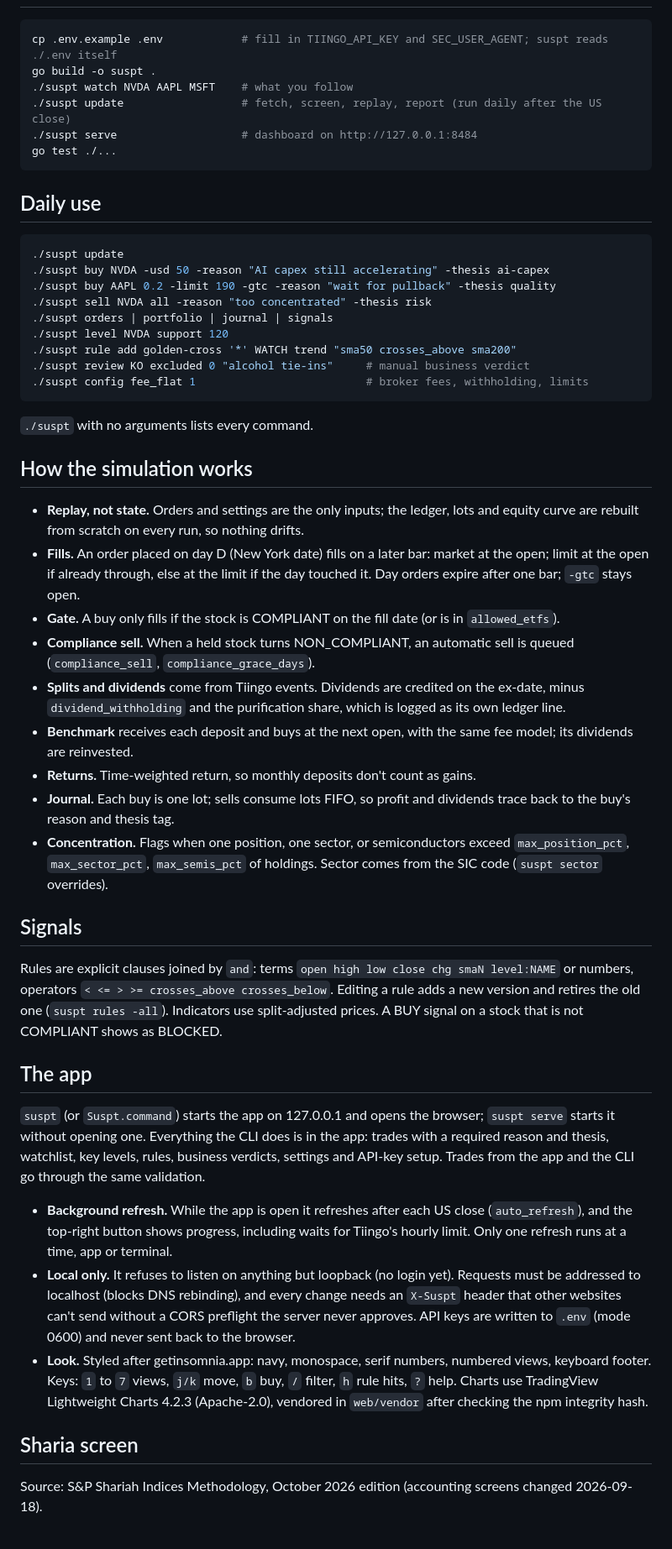
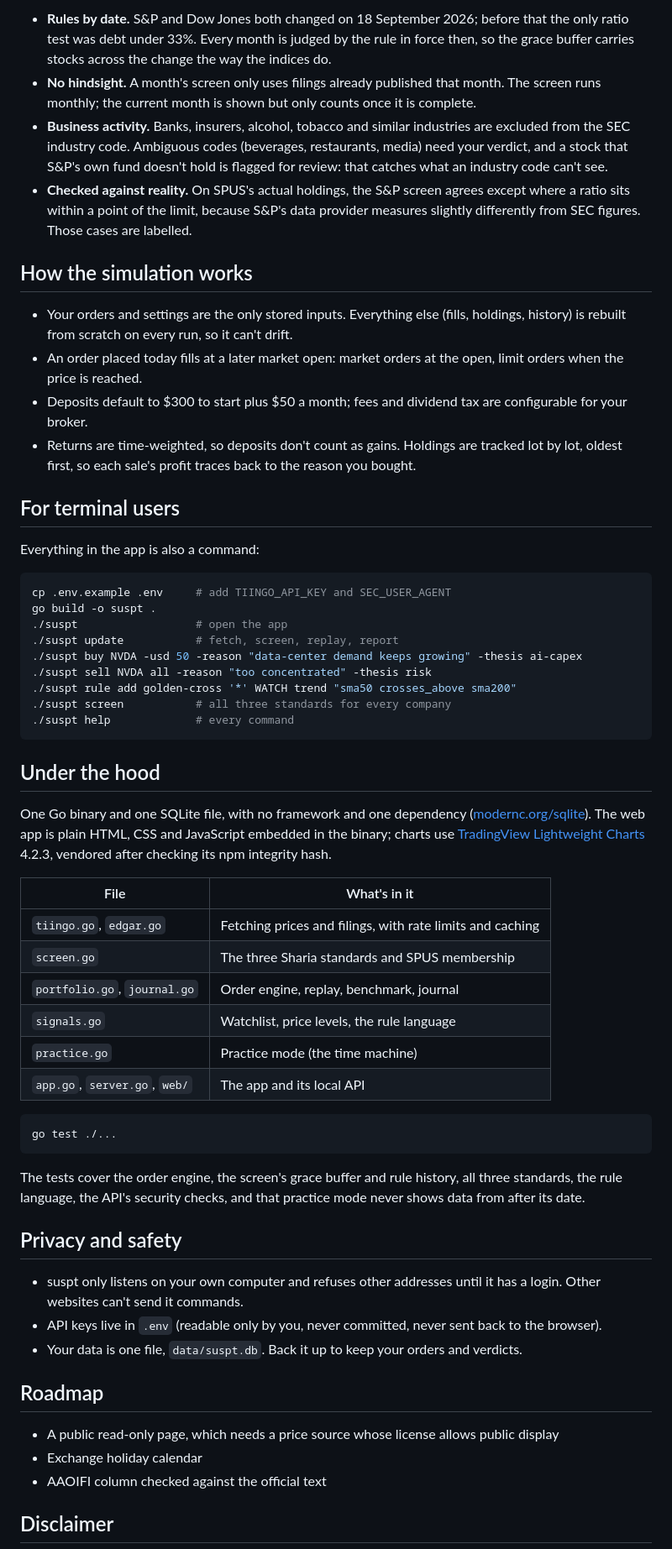
Before and after one commit to daffaromero/suspt, a Markdown page: README.md, the part around one of its changes. Shown at 84% size. GitHub-like rendering.

Commit message:
Rewrite README as a project page, with screenshots from practice mode

````diff
--- a/README.md
+++ b/README.md
@@ -27,54 +57,61 @@ Keep the small window that opens: closing it stops the app. While it's open, new
+- **Rules by date.** S&P and Dow Jones both changed on 18 September 2026; before that the only ratio test was debt under 33%. Every month is judged by the rule in force then, so the grace buffer carries stocks across the change the way the indices do.
+- **No hindsight.** A month's screen only uses filings already published that month. The screen runs monthly; the current month is shown but only counts once it is complete.
+- **Business activity.** Banks, insurers, alcohol, tobacco and similar industries are excluded from the SEC industry code. Ambiguous codes (beverages, restaurants, media) need your verdict, and a stock that S&P's own fund doesn't hold is flagged for review: that catches what an industry code can't see.
+- **Checked against reality.** On SPUS's actual holdings, the S&P screen agrees except where a ratio sits within a point of the limit, because S&P's data provider measures slightly differently from SEC figures. Those cases are labelled.
+
+## How the simulation works
+
+- Your orders and settings are the only stored inputs. Everything else (fills, holdings, history) is rebuilt from scratch on every run, so it can't drift.
+- An order placed today fills at a later market open: market orders at the open, limit orders when the price is reached.
+- Deposits default to $300 to start plus $50 a month; fees and dividend tax are configurable for your broker.
+- Returns are time-weighted, so deposits don't count as gains. Holdings are tracked lot by lot, oldest first, so each sale's profit traces back to the reason you bought.
+
+## For terminal users
+
+Everything in the app is also a command:
 
 ```sh
-cp .env.example .env            # fill in TIINGO_API_KEY and SEC_USER_AGENT; suspt reads ./.env itself
+cp .env.example .env     # add TIINGO_API_KEY and SEC_USER_AGENT
 go build -o suspt .
-./suspt watch NVDA AAPL MSFT    # what you follow
-./suspt update                  # fetch, screen, replay, report (run daily after the US close)
-./suspt serve                   # dashboard on http://127.0.0.1:8484
+./suspt                  # open the app
+./suspt update           # fetch, screen, replay, report
+./suspt buy NVDA -usd 50 -reason "data-center demand keeps growing" -thesis ai-capex
+./suspt sell NVDA all -reason "too concentrated" -thesis risk
+./suspt rule add golden-cross '*' WATCH trend "sma50 crosses_above sma200"
+./suspt screen           # all three standards for every company
+./suspt help             # every command
+```
+
+## Under the hood
+
+One Go binary and one SQLite file, with no framework and one dependency ([modernc.org/sqlite](https://pkg.go.dev/modernc.org/sqlite)). The web app is plain HTML, CSS and JavaScript embedded in the binary; charts use [TradingView Lightweight Charts](https://github.com/tradingview/lightweight-charts) 4.2.3, vendored after checking its npm integrity hash.
+
+| File | What's in it |
+|---|---|
+| `tiingo.go`, `edgar.go` | Fetching prices and filings, with rate limits and caching |
+| `screen.go` | The three Sharia standards and SPUS membership |
+| `portfolio.go`, `journal.go` | Order engine, replay, benchmark, journal |
+| `signals.go` | Watchlist, price levels, the rule language |
+| `practice.go` | Practice mode (the time machine) |
+| `app.go`, `server.go`, `web/` | The app and its local API |
+
+```sh
 go test ./...
 ```
 
-## Daily use
+The tests cover the order engine, the screen's grace buffer and rule history, all three standards, the rule language, the API's security checks, and that practice mode never shows data from after its date.
 
-```sh
-./suspt update
-./suspt buy NVDA -usd 50 -reason "AI capex still accelerating" -thesis ai-capex
-./suspt buy AAPL 0.2 -limit 190 -gtc -reason "wait for pullback" -thesis quality
-./suspt sell NVDA all -reason "too concentrated" -thesis risk
-./suspt orders | portfolio | journal | signals
-./suspt level NVDA support 120
-./suspt rule add golden-cross '*' WATCH trend "sma50 crosses_above sma200"
-./suspt review KO excluded 0 "alcohol tie-ins"     # manual business verdict
-./suspt config fee_flat 1                          # broker fees, withholding, limits
-```
+## Privacy and safety
 
-`./suspt` with no arguments lists every command.
+- suspt only listens on your own computer and refuses other addresses until it has a login. Other websites can't send it commands.
+- API keys live in `.env` (readable only by you, never committed, never sent back to the browser).
+- Your data is one file, `data/suspt.db`. Back it up to keep your orders and verdicts.
 
-## How the simulation works
+## Roadmap
 
-- **Replay, not state.** Orders and settings are the only inputs; the ledger, lots and equity curve are rebuilt from scratch on every run, so nothing drifts.
-- **Fills.** An order placed on day D (New York date) fills on a later bar: market at the open; limit at the open if already through, else at the limit if the day touched it. Day orders expire after one bar; `-gtc` stays open.
-- **Gate.** A buy only fills if the stock is COMPLIANT on the fill date (or is in `allowed_etfs`).
-- **Compliance sell.** When a held stock turns NON_COMPLIANT, an automatic sell is queued (`compliance_sell`, `compliance_grace_days`).
-- **Splits and dividends** come from Tiingo events. Dividends are credited on the ex-date, minus `dividend_withholding` and the purification share, which is logged as its own ledger line.
-- **Benchmark** receives each deposit and buys at the next open, with the same fee model; its dividends are reinvested.
-- **Returns.** Time-weighted return, so monthly deposits don't count as gains.
-- **Journal.** Each buy is one lot; sells consume lots FIFO, so profit and dividends trace back to the buy's reason and thesis tag.
-- **Concentration.** Flags when one position, one sector, or semiconductors exceed `max_position_pct`, `max_sector_pct`, `max_semis_pct` of holdings. Sector comes from the SIC code (`suspt sector` overrides).
+- A public read-only page, which needs a price source whose license allows public display
+- Exchange holiday calendar
+- AAOIFI column checked against the official text
 
-## Signals
+## Disclaimer
 
-Rules are explicit clauses joined by `and`: terms `open high low close chg smaN level:NAME` or numbers, operators `< <= > >= crosses_above crosses_below`. Editing a rule adds a new version and retires the old one (`suspt rules -all`). Indicators use split-adjusted prices. A BUY signal on a stock that is not COMPLIANT shows as BLOCKED.
-
-## The app
-
-`suspt` (or `Suspt.command`) starts the app on 127.0.0.1 and opens the browser; `suspt serve` starts it without opening one. Everything the CLI does is in the app: trades with a required reason and thesis, watchlist, key levels, rules, business verdicts, settings and API-key setup. Trades from the app and the CLI go through the same validation.
-
-- **Background refresh.** While the app is open it refreshes after each US close (`auto_refresh`), and the top-right button shows progress, including waits for Tiingo's hourly limit. Only one refresh runs at a time, app or terminal.
-- **Local only.** It refuses to listen on anything but loopback (no login yet). Requests must be addressed to localhost (blocks DNS rebinding), and every change needs an `X-Suspt` header that other websites can't send without a CORS preflight the server never approves. API keys are written to `.env` (mode 0600) and never sent back to the browser.
-- **Look.** Styled after getinsomnia.app: navy, monospace, serif numbers, numbered views, keyboard footer. Keys: `1` to `7` views, `j/k` move, `b` buy, `/` filter, `h` rule hits, `?` help. Charts use TradingView Lightweight Charts 4.2.3 (Apache-2.0), vendored in `web/vendor` after checking the npm integrity hash.
-
-## Sharia screen
-
-Source: S&P Shariah Indices Methodology, October 2026 edition (accounting screens changed 2026-09-18).
-
````
Also changed, not shown: other parts of README.md (+47 -53 lines), docs/screenshots/practice-start.png (added), docs/screenshots/practice-watchlist.png (added), docs/screenshots/report-card.png (added), docs/screenshots/sharia-screen.png (added), 2 other files.
